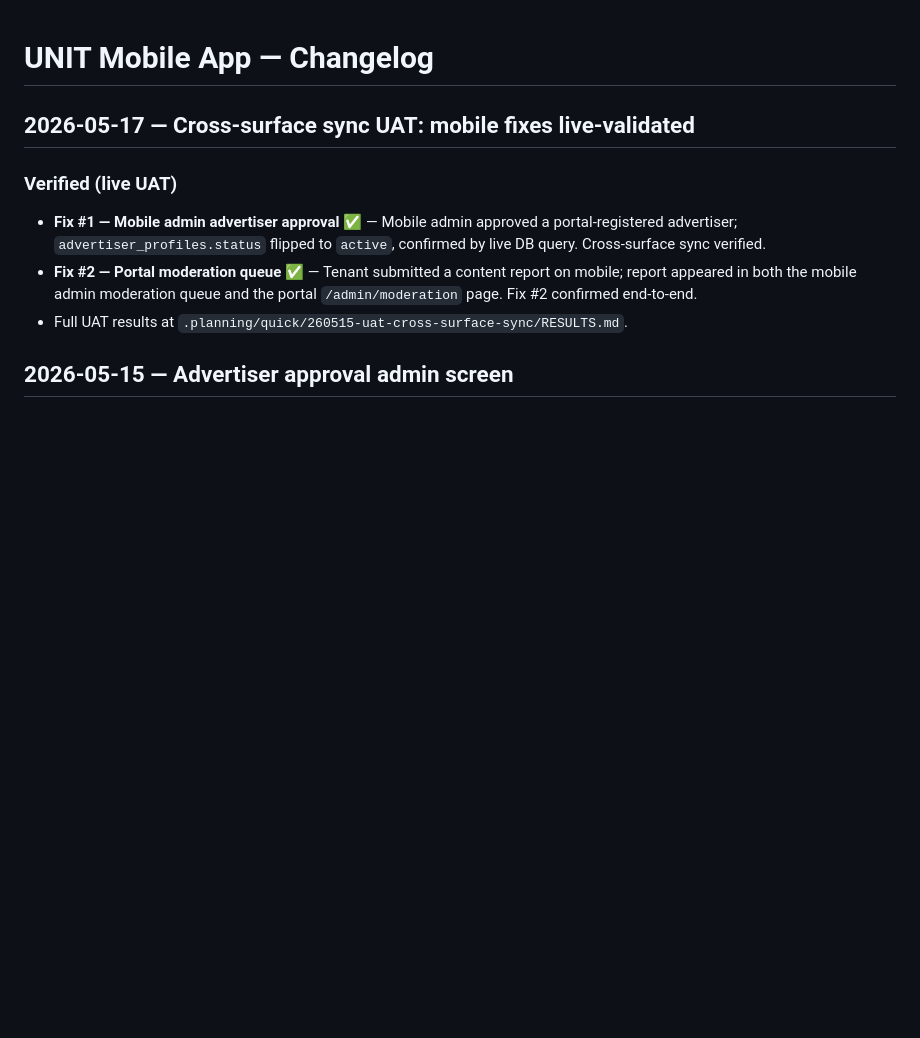
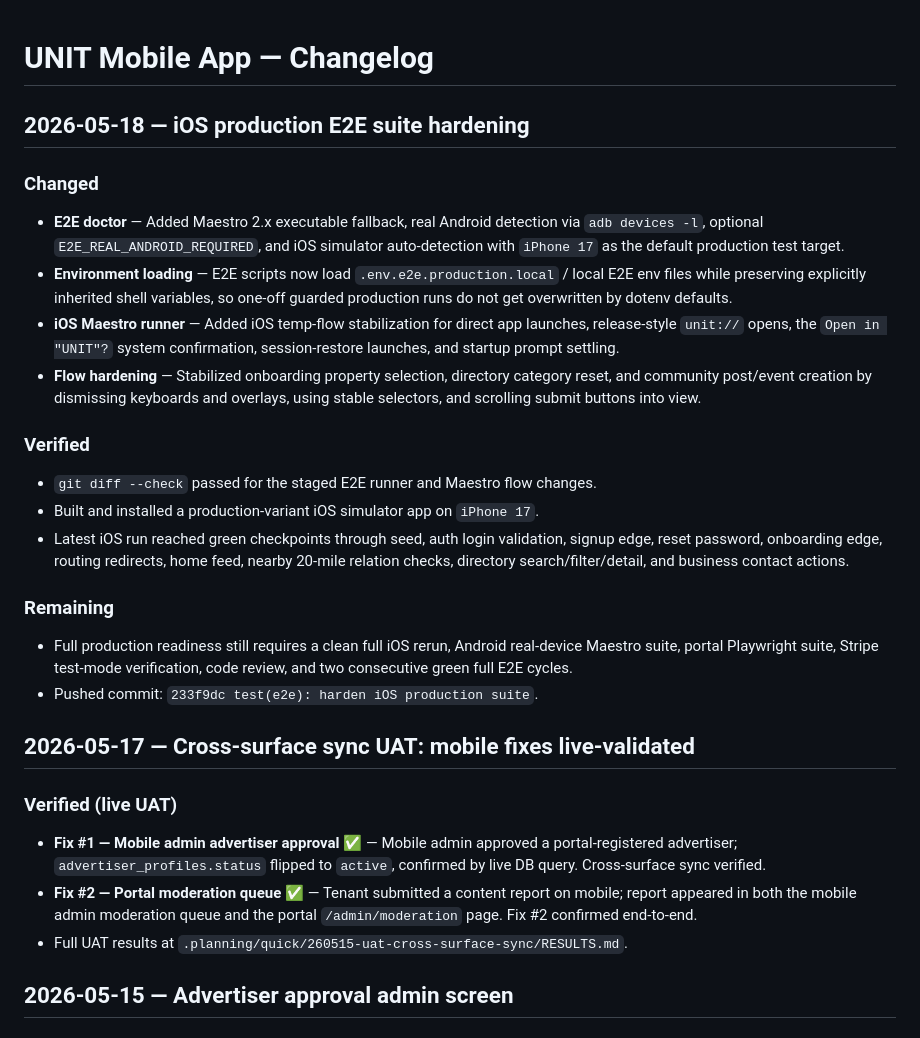
Before and after one commit to StuntmanDaver/UNIT, a Markdown page: CHANGELOG.md, the part around the change. GitHub-like rendering; blank space fills up the shorter version.

Commit message:
docs(changelog): record iOS E2E hardening

```diff
--- a/CHANGELOG.md
+++ b/CHANGELOG.md
@@ -1,4 +1,21 @@
 # UNIT Mobile App — Changelog
+
+## 2026-05-18 — iOS production E2E suite hardening
+
+### Changed
+- **E2E doctor** — Added Maestro 2.x executable fallback, real Android detection via `adb devices -l`, optional `E2E_REAL_ANDROID_REQUIRED`, and iOS simulator auto-detection with `iPhone 17` as the default production test target.
+- **Environment loading** — E2E scripts now load `.env.e2e.production.local` / local E2E env files while preserving explicitly inherited shell variables, so one-off guarded production runs do not get overwritten by dotenv defaults.
+- **iOS Maestro runner** — Added iOS temp-flow stabilization for direct app launches, release-style `unit://` opens, the `Open in "UNIT"?` system confirmation, session-restore launches, and startup prompt settling.
+- **Flow hardening** — Stabilized onboarding property selection, directory category reset, and community post/event creation by dismissing keyboards and overlays, using stable selectors, and scrolling submit buttons into view.
+
+### Verified
+- `git diff --check` passed for the staged E2E runner and Maestro flow changes.
+- Built and installed a production-variant iOS simulator app on `iPhone 17`.
+- Latest iOS run reached green checkpoints through seed, auth login validation, signup edge, reset password, onboarding edge, routing redirects, home feed, nearby 20-mile relation checks, directory search/filter/detail, and business contact actions.
+
+### Remaining
+- Full production readiness still requires a clean full iOS rerun, Android real-device Maestro suite, portal Playwright suite, Stripe test-mode verification, code review, and two consecutive green full E2E cycles.
+- Pushed commit: `233f9dc test(e2e): harden iOS production suite`.
 
 ## 2026-05-17 — Cross-surface sync UAT: mobile fixes live-validated
 
```
